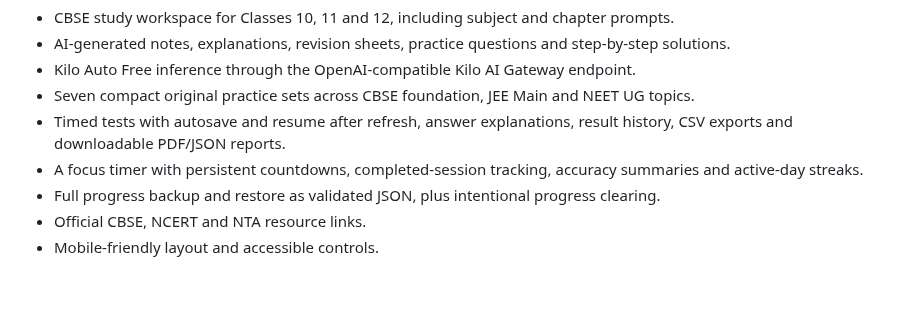
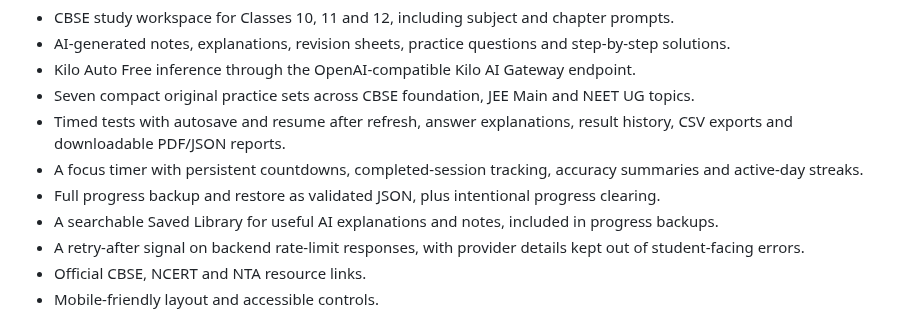
Before and after one commit to ram1234598766-dotcom/KaushalPath, a Markdown page: README.md, the part around the change. GitHub-like rendering; blank space fills up the shorter version.

Commit message:
Document Saved Library and retry guidance

```diff
--- a/README.md
+++ b/README.md
@@ -12,6 +12,8 @@ KaushalPath is a responsive student workspace with a purple learning dashboard,
 - Timed tests with autosave and resume after refresh, answer explanations, result history, CSV exports and downloadable PDF/JSON reports.
 - A focus timer with persistent countdowns, completed-session tracking, accuracy summaries and active-day streaks.
 - Full progress backup and restore as validated JSON, plus intentional progress clearing.
+- A searchable Saved Library for useful AI explanations and notes, included in progress backups.
+- A retry-after signal on backend rate-limit responses, with provider details kept out of student-facing errors.
 - Official CBSE, NCERT and NTA resource links.
 - Mobile-friendly layout and accessible controls.
 
```
